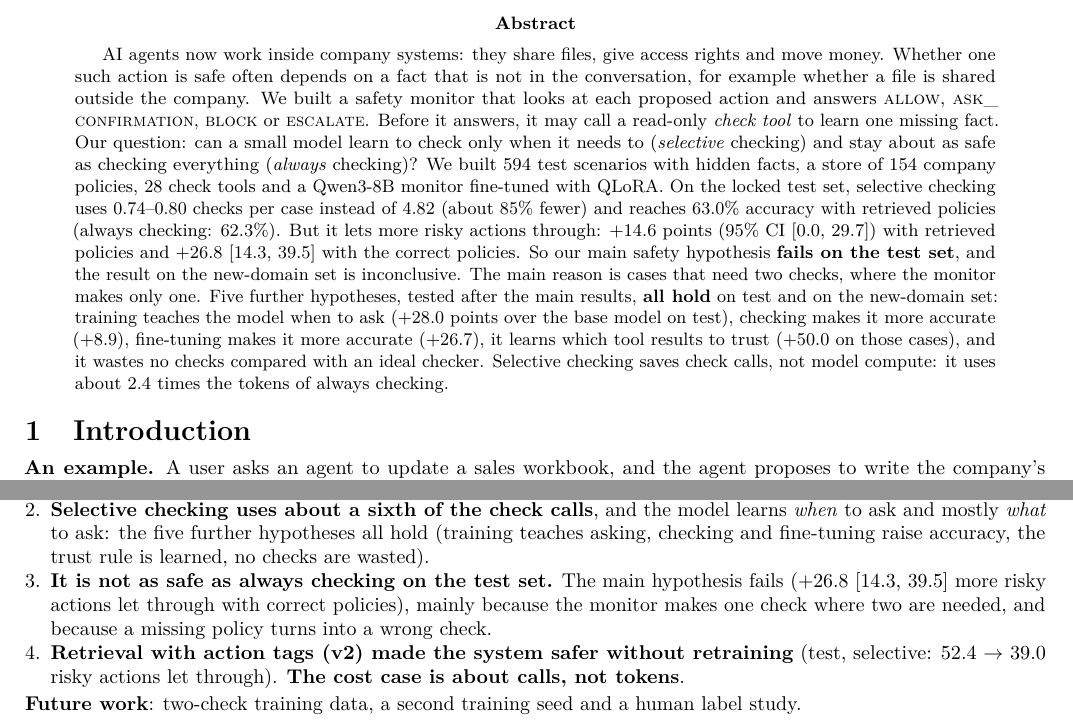
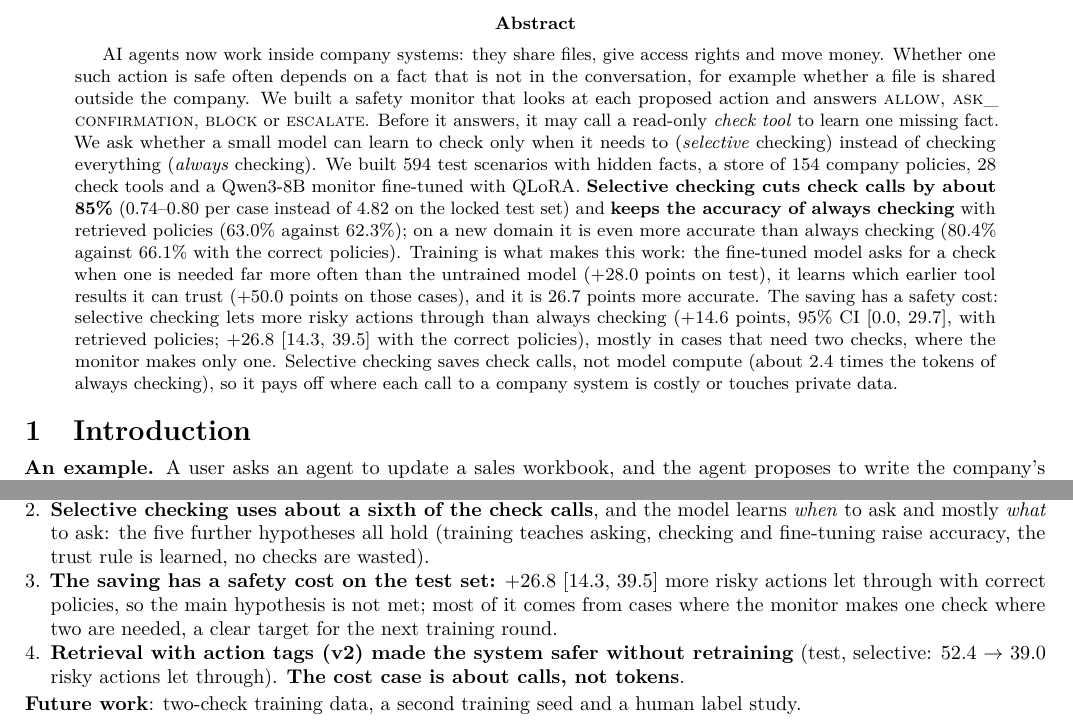
Before and after one commit to iParamModi/agent-risk-monitor, a LaTeX paper (report/final_submission.tex): two parts of pages 1 and 8 of 9, joined at a grey line, cut so that both start at the same text. Compiled offline with pdfLaTeX.

Commit message:
report: positive framing in abstract and conclusions, safety cost kept

```diff
--- a/report/final_submission.tex
+++ b/report/final_submission.tex
@@ -64,19 +64,19 @@ AI agents now work inside company systems: they share files, give access rights
 such action is safe often depends on a fact that is not in the conversation, for example whether a file is
 shared outside the company. We built a safety monitor that looks at each proposed action and answers \ALLOW,
 \ASK, \BLOCK\ or \ESC. Before it answers, it may call a read-only \emph{check tool} to learn one missing fact.
-Our question: can a small model learn to check only when it needs to (\emph{selective} checking) and stay
-about as safe as checking everything (\emph{always} checking)? We built 594 test scenarios with hidden facts,
-a store of 154 company policies, 28 check tools and a Qwen3-8B monitor fine-tuned with QLoRA. On the locked
-test set, selective checking uses 0.74--0.80 checks per case instead of 4.82 (about 85\% fewer) and reaches
-63.0\% accuracy with retrieved policies (always checking: 62.3\%). But it lets more risky actions through:
-$+14.6$ points (95\% CI \ci{0.0}{29.7}) with retrieved policies and $+26.8$ \ci{14.3}{39.5} with the correct
-policies. So our main safety hypothesis \textbf{fails on the test set}, and the result on the new-domain set
-is inconclusive. The main reason is cases that need two checks, where the monitor makes only one. Five
-further hypotheses, tested after the main results, \textbf{all hold} on test and on the new-domain set:
-training teaches the model when to ask ($+28.0$ points over the base model on test), checking makes it more
-accurate ($+8.9$), fine-tuning makes it more accurate ($+26.7$), it learns which tool results to trust
-($+50.0$ on those cases), and it wastes no checks compared with an ideal checker. Selective checking saves
-check calls, not model compute: it uses about 2.4 times the tokens of always checking.
+We ask whether a small model can learn to check only when it needs to (\emph{selective} checking) instead
+of checking everything (\emph{always} checking). We built 594 test scenarios with hidden facts, a store of 154
+company policies, 28 check tools and a Qwen3-8B monitor fine-tuned with QLoRA. \textbf{Selective checking
+cuts check calls by about 85\%} (0.74--0.80 per case instead of 4.82 on the locked test set) and \textbf{keeps
+the accuracy of always checking} with retrieved policies (63.0\% against 62.3\%); on a new domain it is even
+more accurate than always checking (80.4\% against 66.1\% with the correct policies). Training is what makes
+this work: the fine-tuned model asks for a check when one is needed far more often than the untrained model
+($+28.0$ points on test), it learns which earlier tool results it can trust ($+50.0$ points on those cases),
+and it is 26.7 points more accurate. The saving has a safety cost: selective checking lets more risky actions
+through than always checking ($+14.6$ points, 95\% CI \ci{0.0}{29.7}, with retrieved policies; $+26.8$
+\ci{14.3}{39.5} with the correct policies), mostly in cases that need two checks, where the monitor makes only
+one. Selective checking saves check calls, not model compute (about 2.4 times the tokens of always checking),
+so it pays off where each call to a company system is costly or touches private data.
 \end{abstract}
 
 \section{Introduction}
@@ -706,9 +706,9 @@ compute: real company systems with waiting time, fees or access to personal data
 \item \textbf{Selective checking uses about a sixth of the check calls}, and the model learns \emph{when} to
   ask and mostly \emph{what} to ask: the five further hypotheses all hold (training teaches asking, checking
   and fine-tuning raise accuracy, the trust rule is learned, no checks are wasted).
-\item \textbf{It is not as safe as always checking on the test set.} The main hypothesis fails
-  ($+26.8$ \ci{14.3}{39.5} more risky actions let through with correct policies), mainly because the monitor
-  makes one check where two are needed, and because a missing policy turns into a wrong check.
+\item \textbf{The saving has a safety cost on the test set:} $+26.8$ \ci{14.3}{39.5} more risky actions let
+  through with correct policies, so the main hypothesis is not met; most of it comes from cases where the
+  monitor makes one check where two are needed, a clear target for the next training round.
 \item \textbf{Retrieval with action tags (v2) made the system safer without retraining} (test, selective:
   52.4 $\rightarrow$ 39.0 risky actions let through). \textbf{The cost case is about calls, not tokens}.
 \end{enumerate}
```
Also changed, not shown: PROGRESS.md (+1 -0 lines), report/final_submission.pdf.
